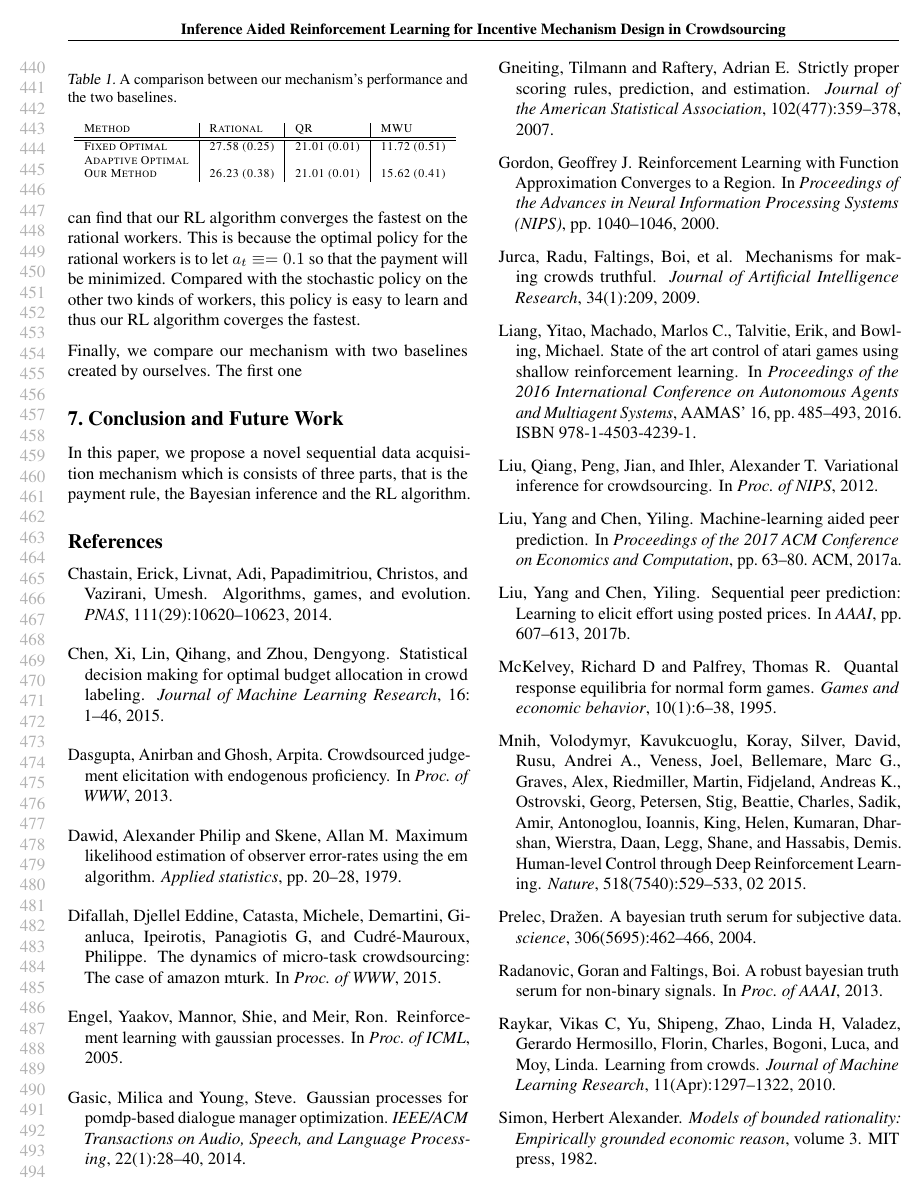
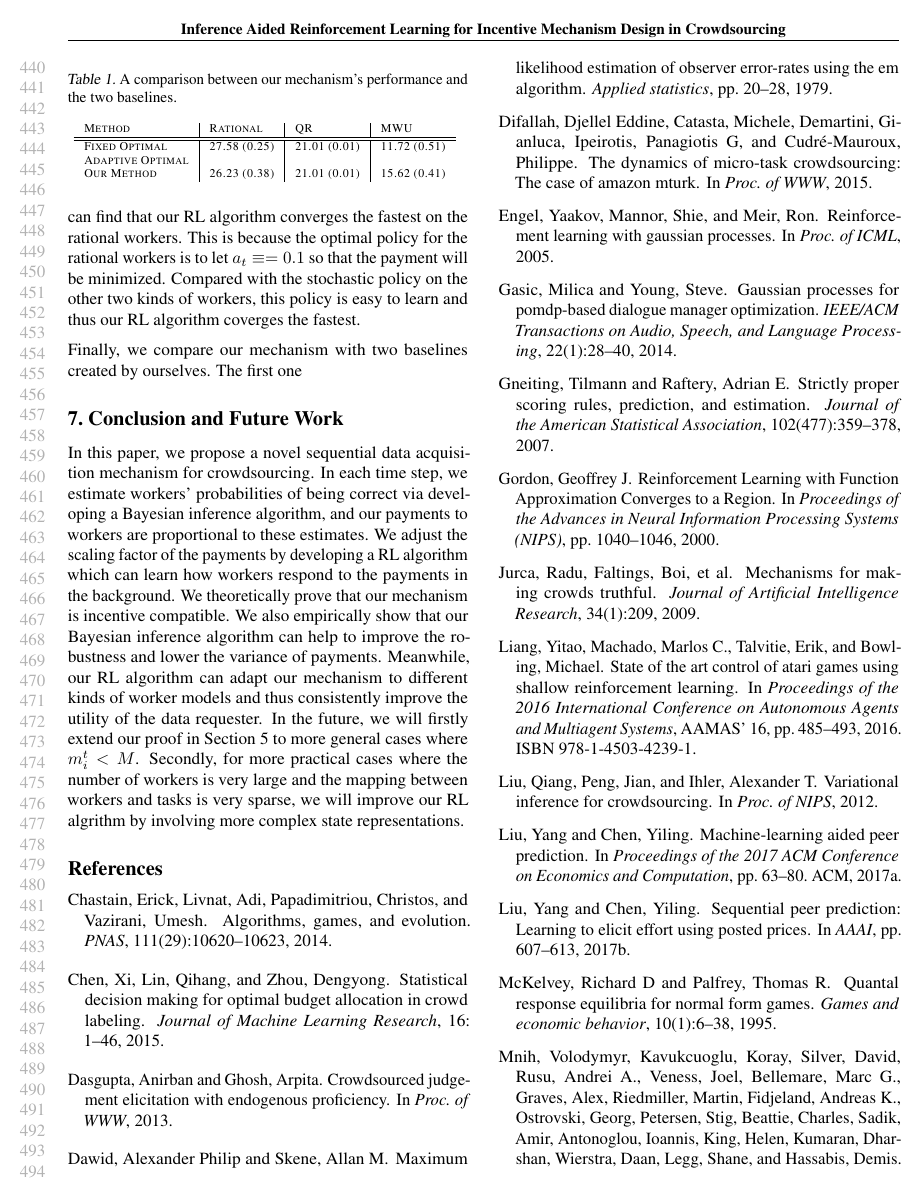
Before and after one commit to vascohu/RLPeerPrediction, a LaTeX paper (ICML2018/main.tex): page 9 of 10. Compiled offline with pdfLaTeX.

Commit message:
Conclusion

```diff
--- a/ICML2018/main.tex
+++ b/ICML2018/main.tex
@@ -150,7 +150,14 @@ We also empirically show that our Bayesian inference algorithm can improve the r
 \input{experiment}
 
 \section{Conclusion and Future Work}
-In this paper, we propose a novel sequential data acquisition mechanism which is consists of three parts, that is the payment rule, the Bayesian inference and the RL algorithm.
+In this paper, we propose a novel sequential data acquisition mechanism for crowdsourcing.
+In each time step, we estimate workers' probabilities of being correct via developing a Bayesian inference algorithm, and our payments to workers are proportional to these estimates.
+We adjust the scaling factor of the payments by developing a RL algorithm which can learn how workers respond to the payments in the background.
+We theoretically prove that our mechanism is incentive compatible.
+We also empirically show that our Bayesian inference algorithm can help to improve the robustness and lower the variance of payments.
+Meanwhile, our RL algorithm can adapt our mechanism to different kinds of worker models and thus consistently improve the utility of the data requester.
+In the future, we will firstly extend our proof in Section 5 to more general cases where $m_i^t<M$.
+Secondly, for more practical cases where the number of workers is very large and the mapping between workers and tasks is very sparse, we will improve our RL algrithm by involving more complex state representations.
 
 \bibliographystyle{icml2018}
 \bibliography{ref}
```
